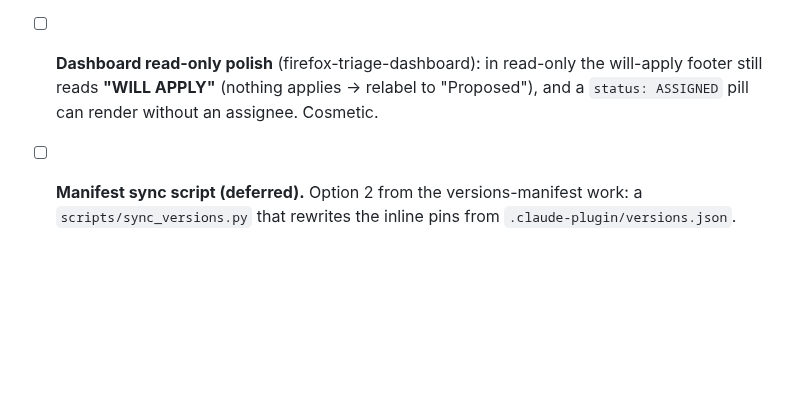
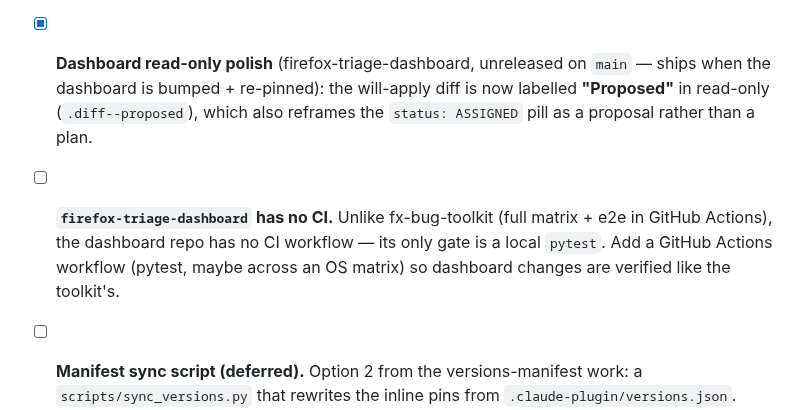
Before and after one commit to alastor0325/fx-bug-toolkit, a Markdown page: docs/TODO.md, the part around the change. Rendered like a GitHub page; blank space fills up the shorter version.

Commit message:
docs(todo): mark dashboard read-only relabel done; add 'dashboard has no CI' item

```diff
--- a/docs/TODO.md
+++ b/docs/TODO.md
@@ -70,10 +70,15 @@ or strip.
       (`cargo install --git … --tag v<versions.json bugzilla-cli>`), and extend the
       drift test to cover that pin too.
 
-- [ ] **Dashboard read-only polish** (firefox-triage-dashboard): in read-only the
-      will-apply footer still reads **"WILL APPLY"** (nothing applies → relabel to
-      "Proposed"), and a `status: ASSIGNED` pill can render without an assignee.
-      Cosmetic.
+- [x] **Dashboard read-only polish** (firefox-triage-dashboard, unreleased on
+      `main` — ships when the dashboard is bumped + re-pinned): the will-apply diff
+      is now labelled **"Proposed"** in read-only (`.diff--proposed`), which also
+      reframes the `status: ASSIGNED` pill as a proposal rather than a plan.
+
+- [ ] **`firefox-triage-dashboard` has no CI.** Unlike fx-bug-toolkit (full
+      matrix + e2e in GitHub Actions), the dashboard repo has no CI workflow — its
+      only gate is a local `pytest`. Add a GitHub Actions workflow (pytest, maybe
+      across an OS matrix) so dashboard changes are verified like the toolkit's.
 
 - [ ] **Manifest sync script (deferred).** Option 2 from the versions-manifest
       work: a `scripts/sync_versions.py` that rewrites the inline pins from
```
